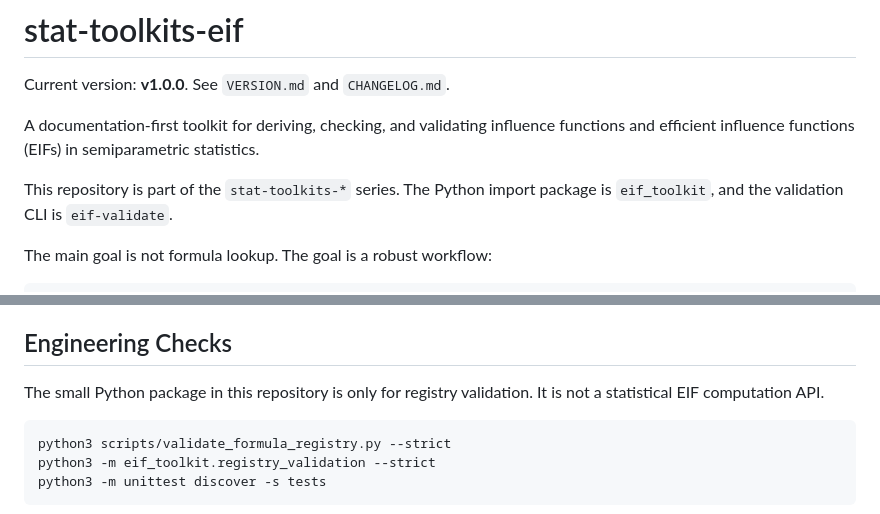
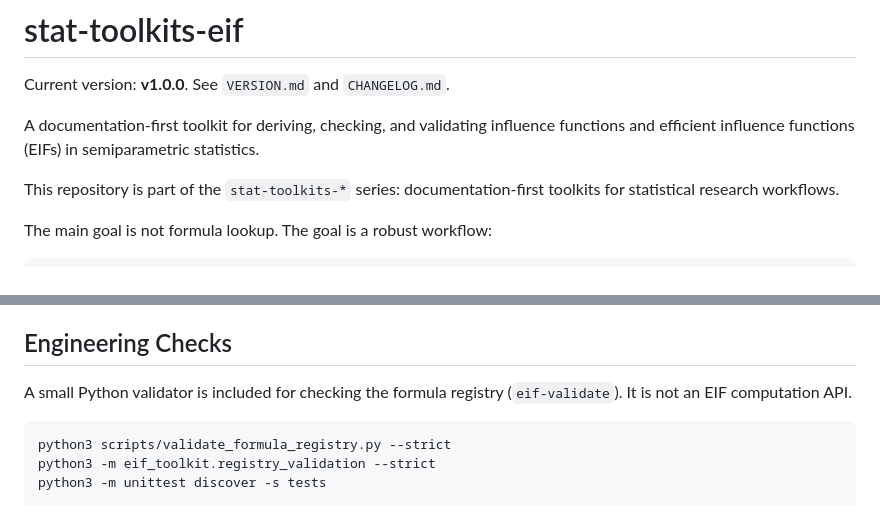
Before and after one commit to maweiruc/stat-toolkits-eif, a Markdown page: README.md, 2 parts joined by grey strips. GitHub-like rendering.

Commit message:
Clarify documentation-first positioning

````diff
--- a/README.md
+++ b/README.md
@@ -6,8 +6,8 @@ A documentation-first toolkit for deriving, checking, and validating influence
 functions and efficient influence functions (EIFs) in semiparametric
 statistics.
 
-This repository is part of the `stat-toolkits-*` series. The Python import
-package is `eif_toolkit`, and the validation CLI is `eif-validate`.
+This repository is part of the `stat-toolkits-*` series: documentation-first
+toolkits for statistical research workflows.
 
 The main goal is not formula lookup. The goal is a robust workflow:
 
@@ -123,8 +123,8 @@ Use `problems/latex_inbox/` for LaTeX or free-form EIF problems.
 
 ## Engineering Checks
 
-The small Python package in this repository is only for registry validation.
-It is not a statistical EIF computation API.
+A small Python validator is included for checking the formula registry
+(`eif-validate`). It is not an EIF computation API.
 
 ```bash
 python3 scripts/validate_formula_registry.py --strict
````
